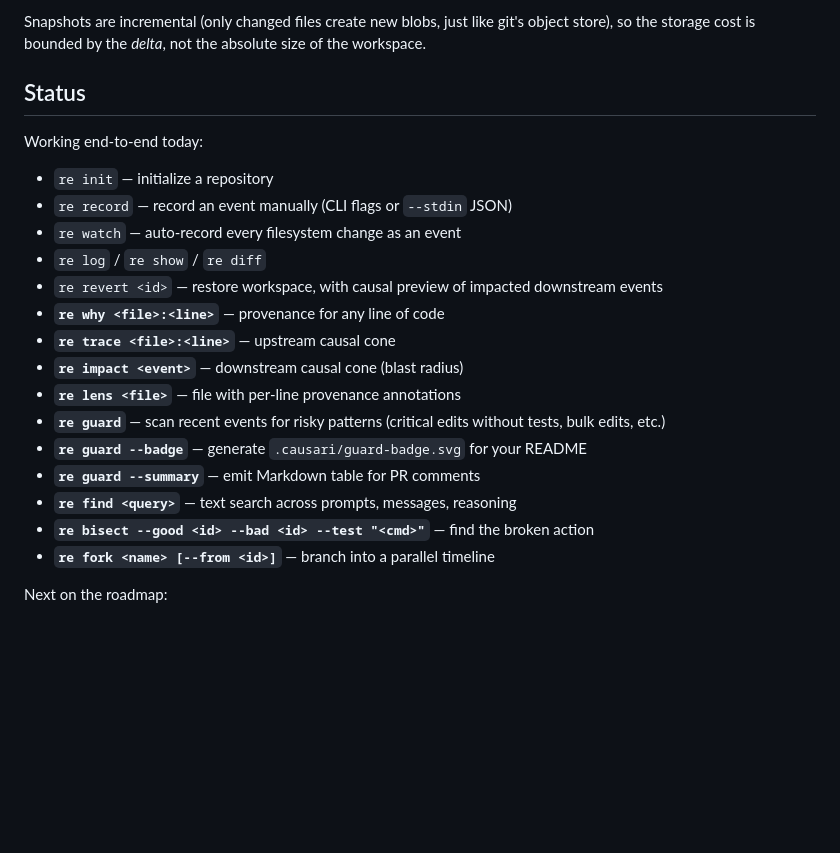
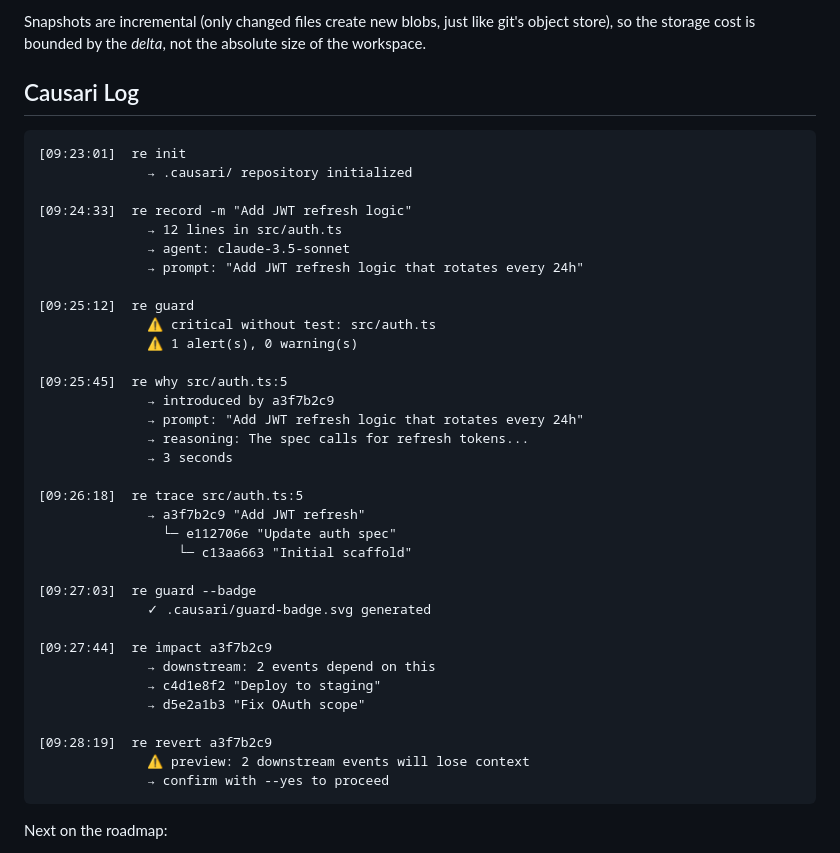
Before and after one commit to croviatrust/causari, a Markdown page: README.md, the part around the change. GitHub-like rendering; blank space fills up the shorter version.

Commit message:
docs(readme): Causari Log format — terminal-style command showcase
Replaced bullet-point Status with chronological log entries showing
real workflow: init → record → guard → why → trace → badge → impact → revert

````diff
--- a/README.md
+++ b/README.md
@@ -140,25 +140,44 @@ Snapshots are incremental (only changed files create new blobs, just like
 git's object store), so the storage cost is bounded by the *delta*, not the
 absolute size of the workspace.
 
-## Status
+## Causari Log
 
-Working end-to-end today:
+```
+[09:23:01]  re init
+              → .causari/ repository initialized
 
-- `re init` — initialize a repository
-- `re record` — record an event manually (CLI flags or `--stdin` JSON)
-- `re watch` — auto-record every filesystem change as an event
-- `re log` / `re show` / `re diff`
-- `re revert <id>` — restore workspace, with causal preview of impacted downstream events
-- **`re why <file>:<line>`** — provenance for any line of code
-- **`re trace <file>:<line>`** — upstream causal cone
-- **`re impact <event>`** — downstream causal cone (blast radius)
-- **`re lens <file>`** — file with per-line provenance annotations
-- **`re guard`** — scan recent events for risky patterns (critical edits without tests, bulk edits, etc.)
-- **`re guard --badge`** — generate `.causari/guard-badge.svg` for your README
-- **`re guard --summary`** — emit Markdown table for PR comments
-- **`re find <query>`** — text search across prompts, messages, reasoning
-- **`re bisect --good <id> --bad <id> --test "<cmd>"`** — find the broken action
-- **`re fork <name> [--from <id>]`** — branch into a parallel timeline
+[09:24:33]  re record -m "Add JWT refresh logic"
+              → 12 lines in src/auth.ts
+              → agent: claude-3.5-sonnet
+              → prompt: "Add JWT refresh logic that rotates every 24h"
+
+[09:25:12]  re guard
+              ⚠ critical without test: src/auth.ts
+              ⚠ 1 alert(s), 0 warning(s)
+
+[09:25:45]  re why src/auth.ts:5
+              → introduced by a3f7b2c9
+              → prompt: "Add JWT refresh logic that rotates every 24h"
+              → reasoning: The spec calls for refresh tokens...
+              → 3 seconds
+
+[09:26:18]  re trace src/auth.ts:5
+              → a3f7b2c9 "Add JWT refresh"
+                └─ e112706e "Update auth spec"
+                  └─ c13aa663 "Initial scaffold"
+
+[09:27:03]  re guard --badge
+              ✓ .causari/guard-badge.svg generated
+
+[09:27:44]  re impact a3f7b2c9
+              → downstream: 2 events depend on this
+              → c4d1e8f2 "Deploy to staging"
+              → d5e2a1b3 "Fix OAuth scope"
+
+[09:28:19]  re revert a3f7b2c9
+              ⚠ preview: 2 downstream events will lose context
+              → confirm with --yes to proceed
+```
 
 Next on the roadmap:
 
````
